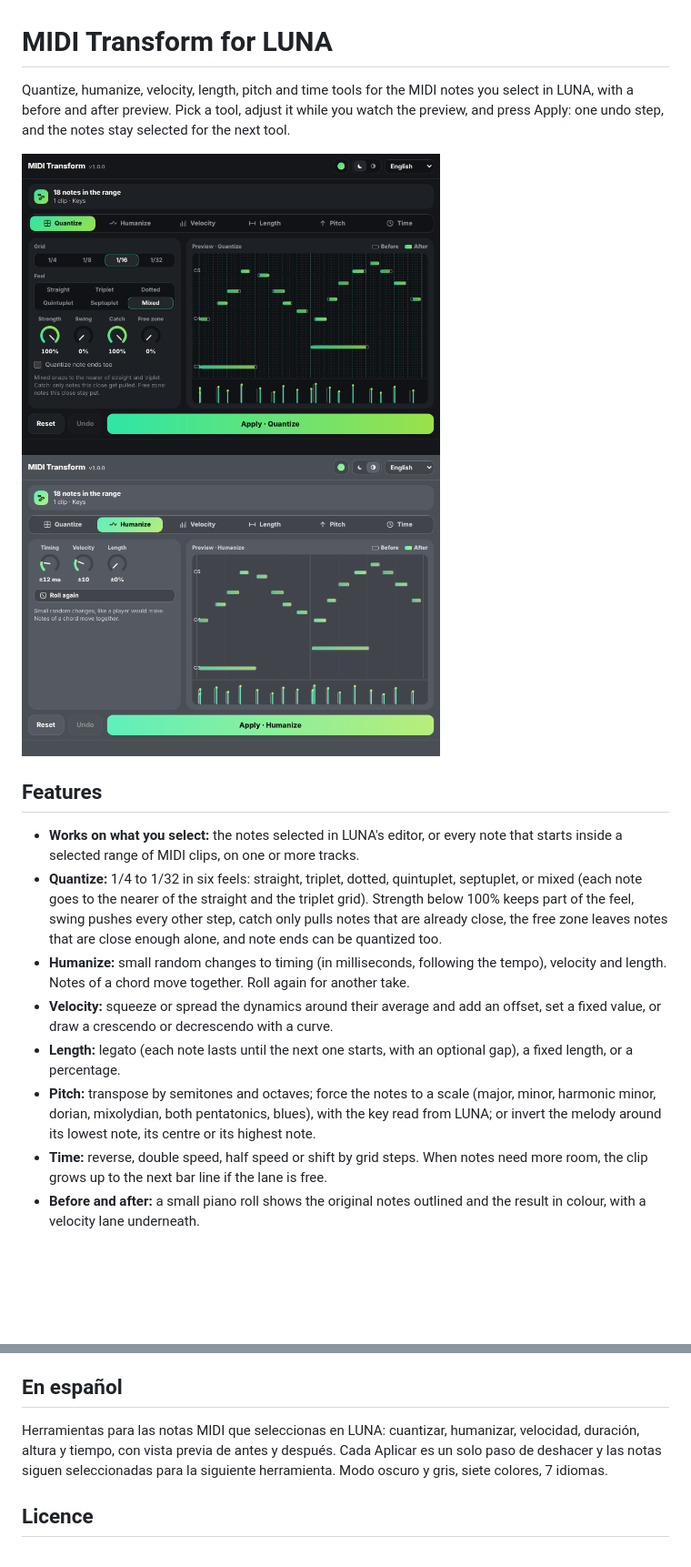
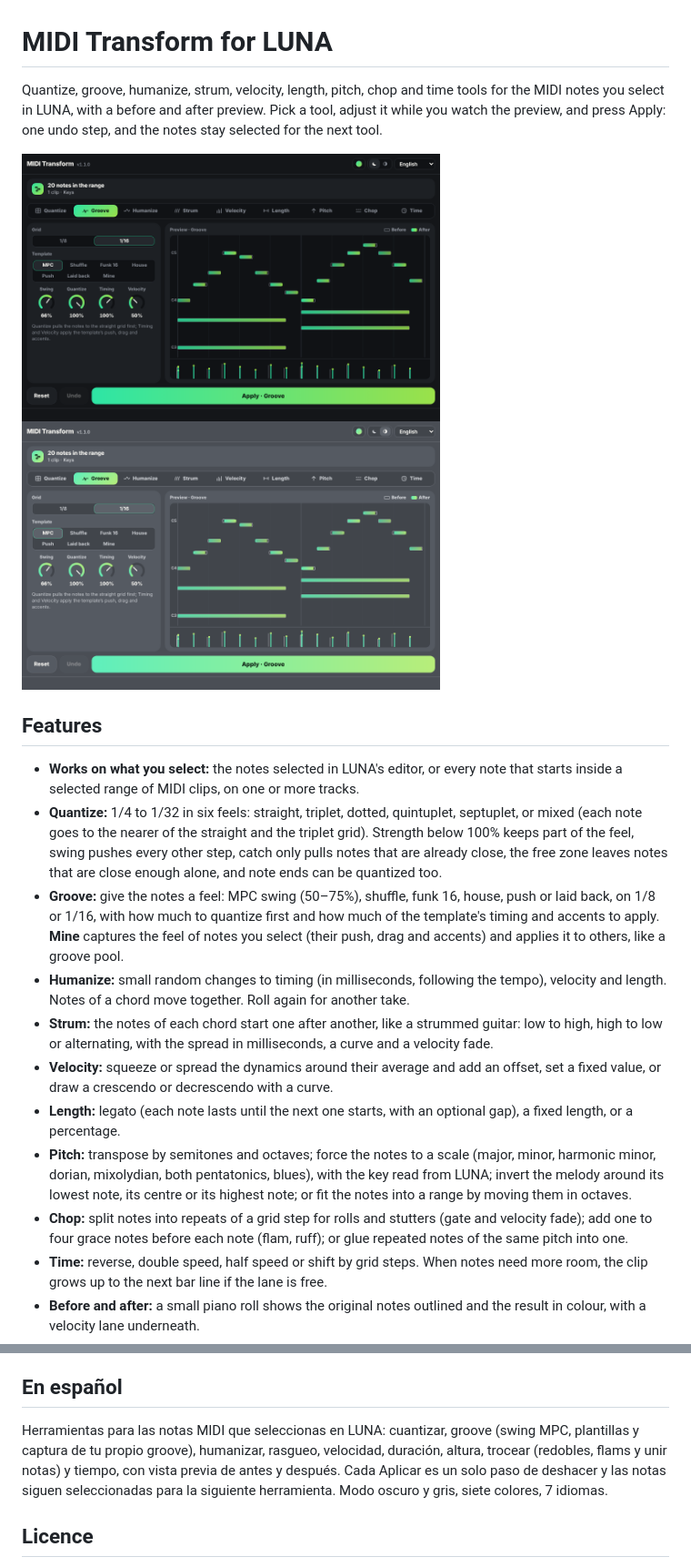
Before and after one commit to fedetrillo/MIDI-Transform, a Markdown page: README.md, 2 parts joined by grey strips. Shown at 91% size. Drawn GitHub-style; pictures changed too: docs/screenshot-dark.png, docs/screenshot-grey.png; blank space fills up the shorter version.

```diff
--- a/README.md
+++ b/README.md
@@ -1,8 +1,8 @@
 # MIDI Transform for LUNA
 
-Quantize, humanize, velocity, length, pitch and time tools for the MIDI notes you select in
-LUNA, with a before and after preview. Pick a tool, adjust it while you watch the preview, and
-press Apply: one undo step, and the notes stay selected for the next tool.
+Quantize, groove, humanize, strum, velocity, length, pitch, chop and time tools for the MIDI
+notes you select in LUNA, with a before and after preview. Pick a tool, adjust it while you
+watch the preview, and press Apply: one undo step, and the notes stay selected for the next tool.
 
 <p>
   <img src="docs/screenshot-dark.png" alt="MIDI Transform, dark theme" width="460">
@@ -18,15 +18,25 @@ press Apply: one undo step, and the notes stay selected for the next tool.
   keeps part of the feel, swing pushes every other step, catch only pulls notes that are already
   close, the free zone leaves notes that are close enough alone, and note ends can be quantized
   too.
+- **Groove:** give the notes a feel: MPC swing (50–75%), shuffle, funk 16, house, push or laid
+  back, on 1/8 or 1/16, with how much to quantize first and how much of the template's timing
+  and accents to apply. **Mine** captures the feel of notes you select (their push, drag and
+  accents) and applies it to others, like a groove pool.
 - **Humanize:** small random changes to timing (in milliseconds, following the tempo),
   velocity and length. Notes of a chord move together. Roll again for another take.
+- **Strum:** the notes of each chord start one after another, like a strummed guitar: low to
+  high, high to low or alternating, with the spread in milliseconds, a curve and a velocity fade.
 - **Velocity:** squeeze or spread the dynamics around their average and add an offset, set a
   fixed value, or draw a crescendo or decrescendo with a curve.
 - **Length:** legato (each note lasts until the next one starts, with an optional gap), a fixed
   length, or a percentage.
 - **Pitch:** transpose by semitones and octaves; force the notes to a scale (major, minor,
   harmonic minor, dorian, mixolydian, both pentatonics, blues), with the key read from LUNA;
-  or invert the melody around its lowest note, its centre or its highest note.
+  invert the melody around its lowest note, its centre or its highest note; or fit the notes
+  into a range by moving them in octaves.
+- **Chop:** split notes into repeats of a grid step for rolls and stutters (gate and velocity
+  fade); add one to four grace notes before each note (flam, ruff); or glue repeated notes of
+  the same pitch into one.
 - **Time:** reverse, double speed, half speed or shift by grid steps. When notes need more room,
   the clip grows up to the next bar line if the lane is free.
 - **Before and after:** a small piano roll shows the original notes outlined and the result in
@@ -55,8 +65,9 @@ choose **Add Ons > Windows > MIDI Transform**.
 
 ## En español
 
-Herramientas para las notas MIDI que seleccionas en LUNA: cuantizar, humanizar, velocidad,
-duración, altura y tiempo, con vista previa de antes y después. Cada Aplicar es un solo paso de
+Herramientas para las notas MIDI que seleccionas en LUNA: cuantizar, groove (swing MPC,
+plantillas y captura de tu propio groove), humanizar, rasgueo, velocidad, duración, altura,
+trocear (redobles, flams y unir notas) y tiempo, con vista previa de antes y después. Cada Aplicar es un solo paso de
 deshacer y las notas siguen seleccionadas para la siguiente herramienta. Modo oscuro y gris,
 siete colores, 7 idiomas.
 
```
Also changed, not shown: CHANGELOG.md (+12 -0 lines), 5 other files.
